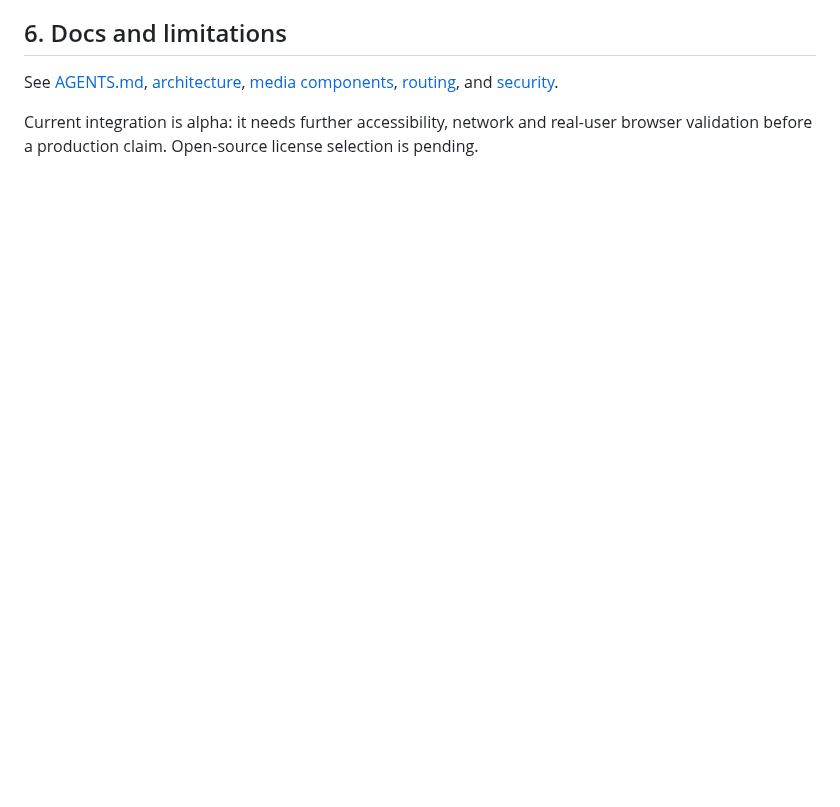
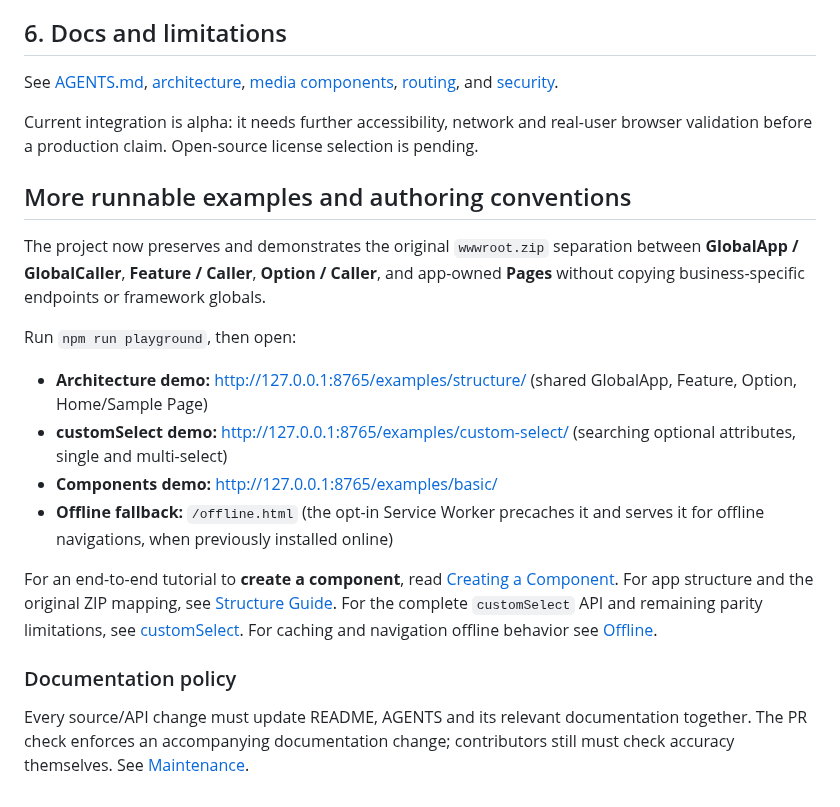
Before and after one commit to amiresp/LumaJS, a Markdown page: README.md, the part around the change. Drawn GitHub-style; blank space fills up the shorter version.

Commit message:
docs: synchronize README.md

```diff
--- a/README.md
+++ b/README.md
@@ -153,3 +153,21 @@ The three components use safe text-only APIs, default `data-id` selectors and cl
 See [AGENTS.md](AGENTS.md), [architecture](docs/architecture.md), [media components](docs/media-components.md), [routing](docs/routing.md), and [security](docs/security.md).
 
 Current integration is alpha: it needs further accessibility, network and real-user browser validation before a production claim. Open-source license selection is pending.
+
+
+## More runnable examples and authoring conventions
+
+The project now preserves and demonstrates the original `wwwroot.zip` separation between **GlobalApp / GlobalCaller**, **Feature / Caller**, **Option / Caller**, and app-owned **Pages** without copying business-specific endpoints or framework globals.
+
+Run `npm run playground`, then open:
+
+- **Architecture demo:** http://127.0.0.1:8765/examples/structure/ (shared GlobalApp, Feature, Option, Home/Sample Page)
+- **customSelect demo:** http://127.0.0.1:8765/examples/custom-select/ (searching optional attributes, single and multi-select)
+- **Components demo:** http://127.0.0.1:8765/examples/basic/
+- **Offline fallback:** `/offline.html` (the opt-in Service Worker precaches it and serves it for offline navigations, when previously installed online)
+
+For an end-to-end tutorial to **create a component**, read [Creating a Component](docs/create-component.md). For app structure and the original ZIP mapping, see [Structure Guide](docs/structure-guide.md). For the complete `customSelect` API and remaining parity limitations, see [customSelect](docs/custom-select.md). For caching and navigation offline behavior see [Offline](docs/offline.md).
+
+### Documentation policy
+
+Every source/API change must update README, AGENTS and its relevant documentation together. The PR check enforces an accompanying documentation change; contributors still must check accuracy themselves. See [Maintenance](docs/maintenance.md).
```
